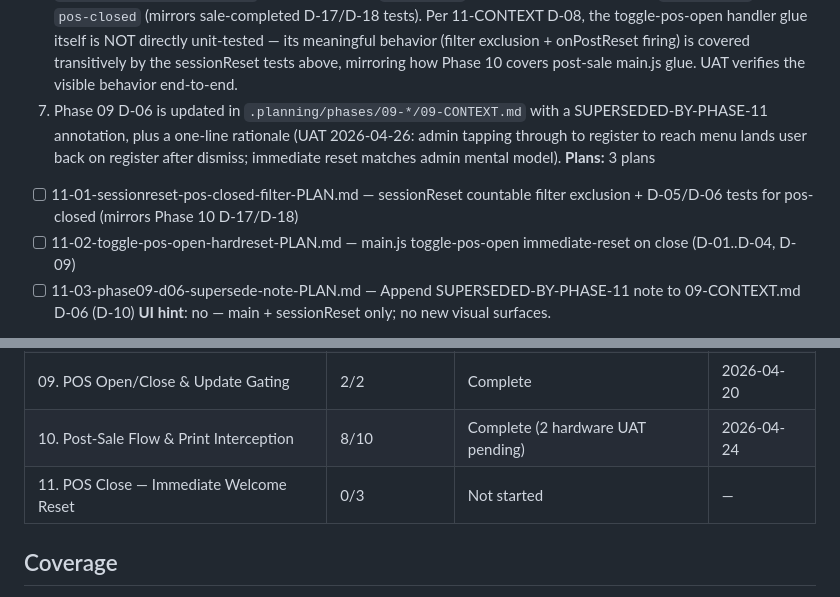
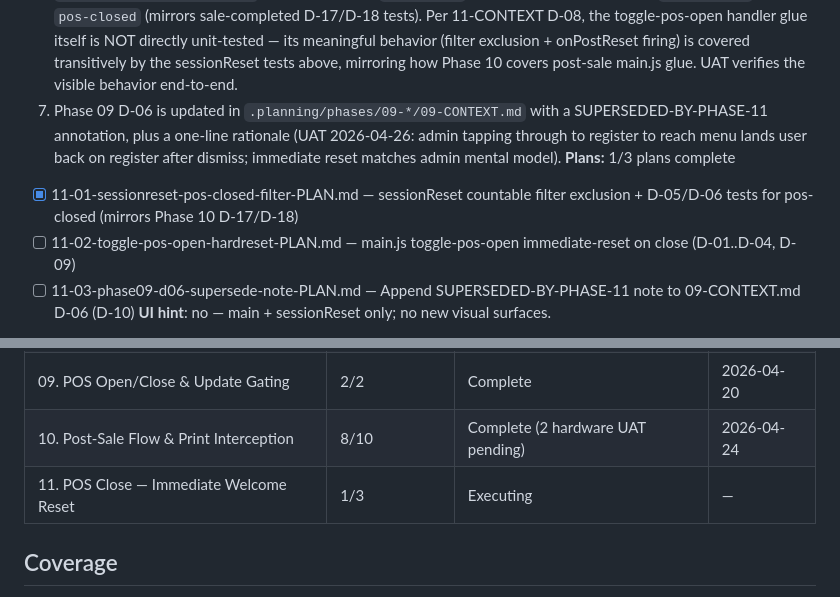
Before and after one commit to hyprem/bsfpos, a Markdown page: .planning/ROADMAP.md, 2 parts joined by grey strips. GitHub-like rendering.

```diff
--- a/.planning/ROADMAP.md
+++ b/.planning/ROADMAP.md
@@ -119,8 +119,8 @@ Dependencies flow: 07 → 08 → 09 → 10 (10 depends on 09's updateGate trigge
   5. Audit log line `pos.state-changed open=false reason=admin` is emitted (existing), and the immediate reset emits `session.reset reason=pos-closed mode=welcome` (existing sessionReset audit pattern).
   6. `test/sessionReset.test.js` extends to cover: `pos-closed` excluded from loop counter, `onPostReset` fires for `pos-closed` (mirrors sale-completed D-17/D-18 tests). Per 11-CONTEXT D-08, the toggle-pos-open handler glue itself is NOT directly unit-tested — its meaningful behavior (filter exclusion + onPostReset firing) is covered transitively by the sessionReset tests above, mirroring how Phase 10 covers post-sale main.js glue. UAT verifies the visible behavior end-to-end.
   7. Phase 09 D-06 is updated in `.planning/phases/09-*/09-CONTEXT.md` with a SUPERSEDED-BY-PHASE-11 annotation, plus a one-line rationale (UAT 2026-04-26: admin tapping through to register to reach menu lands user back on register after dismiss; immediate reset matches admin mental model).
-**Plans:** 3 plans
-- [ ] 11-01-sessionreset-pos-closed-filter-PLAN.md — sessionReset countable filter exclusion + D-05/D-06 tests for pos-closed (mirrors Phase 10 D-17/D-18)
+**Plans:** 1/3 plans complete
+- [x] 11-01-sessionreset-pos-closed-filter-PLAN.md — sessionReset countable filter exclusion + D-05/D-06 tests for pos-closed (mirrors Phase 10 D-17/D-18)
 - [ ] 11-02-toggle-pos-open-hardreset-PLAN.md — main.js toggle-pos-open immediate-reset on close (D-01..D-04, D-09)
 - [ ] 11-03-phase09-d06-supersede-note-PLAN.md — Append SUPERSEDED-BY-PHASE-11 note to 09-CONTEXT.md D-06 (D-10)
 **UI hint**: no — main + sessionReset only; no new visual surfaces.
@@ -133,7 +133,7 @@ Dependencies flow: 07 → 08 → 09 → 10 (10 depends on 09's updateGate trigge
 | 08. Admin Menu Polish & Reload Fix | 2/2 | Complete   | 2026-04-20 |
 | 09. POS Open/Close & Update Gating | 2/2 | Complete   | 2026-04-20 |
 | 10. Post-Sale Flow & Print Interception | 8/10 | Complete (2 hardware UAT pending) | 2026-04-24 |
-| 11. POS Close — Immediate Welcome Reset | 0/3 | Not started   | — |
+| 11. POS Close — Immediate Welcome Reset | 1/3 | Executing   | — |
 
 ## Coverage
 
```
Also changed, not shown: .planning/STATE.md (+17 -11 lines), 1 other file.
